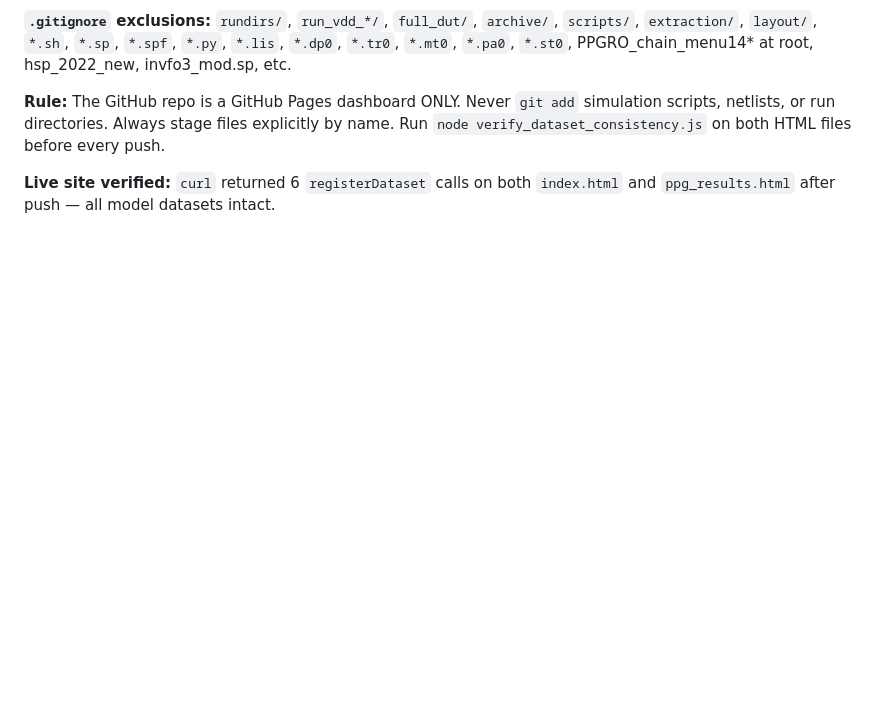
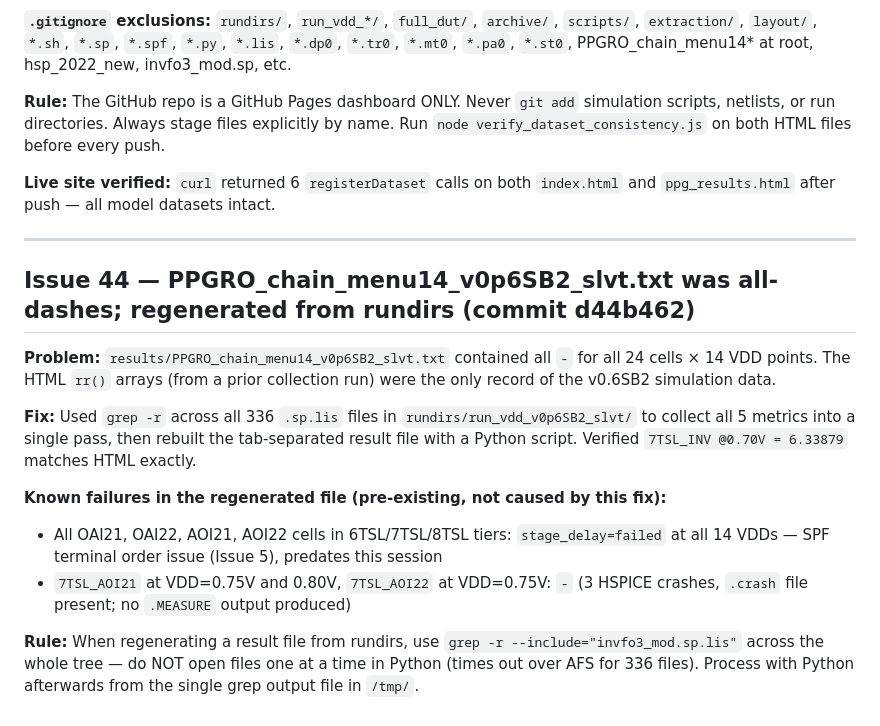
Before and after one commit to Imran-younus/ppg-results, a Markdown page: NOTES.md, the part around the change. GitHub-like rendering; blank space fills up the shorter version.

Commit message:
Log Issue 44 in NOTES.md

```diff
--- a/NOTES.md
+++ b/NOTES.md
@@ -1195,3 +1195,17 @@ results/                         ← all result .txt files (Issue 41)
 **Rule:** The GitHub repo is a GitHub Pages dashboard ONLY. Never `git add` simulation scripts, netlists, or run directories. Always stage files explicitly by name. Run `node verify_dataset_consistency.js` on both HTML files before every push.
 
 **Live site verified:** `curl` returned 6 `registerDataset` calls on both `index.html` and `ppg_results.html` after push — all model datasets intact.
+
+---
+
+## Issue 44 — PPGRO_chain_menu14_v0p6SB2_slvt.txt was all-dashes; regenerated from rundirs (commit d44b462)
+
+**Problem:** `results/PPGRO_chain_menu14_v0p6SB2_slvt.txt` contained all `-` for all 24 cells × 14 VDD points. The HTML `rr()` arrays (from a prior collection run) were the only record of the v0.6SB2 simulation data.
+
+**Fix:** Used `grep -r` across all 336 `.sp.lis` files in `rundirs/run_vdd_v0p6SB2_slvt/` to collect all 5 metrics into a single pass, then rebuilt the tab-separated result file with a Python script. Verified `7TSL_INV @0.70V = 6.33879` matches HTML exactly.
+
+**Known failures in the regenerated file (pre-existing, not caused by this fix):**
+- All OAI21, OAI22, AOI21, AOI22 cells in 6TSL/7TSL/8TSL tiers: `stage_delay=failed` at all 14 VDDs — SPF terminal order issue (Issue 5), predates this session
+- `7TSL_AOI21` at VDD=0.75V and 0.80V, `7TSL_AOI22` at VDD=0.75V: `-` (3 HSPICE crashes, `.crash` file present; no `.MEASURE` output produced)
+
+**Rule:** When regenerating a result file from rundirs, use `grep -r --include="invfo3_mod.sp.lis"` across the whole tree — do NOT open files one at a time in Python (times out over AFS for 336 files). Process with Python afterwards from the single grep output file in `/tmp/`.
```
